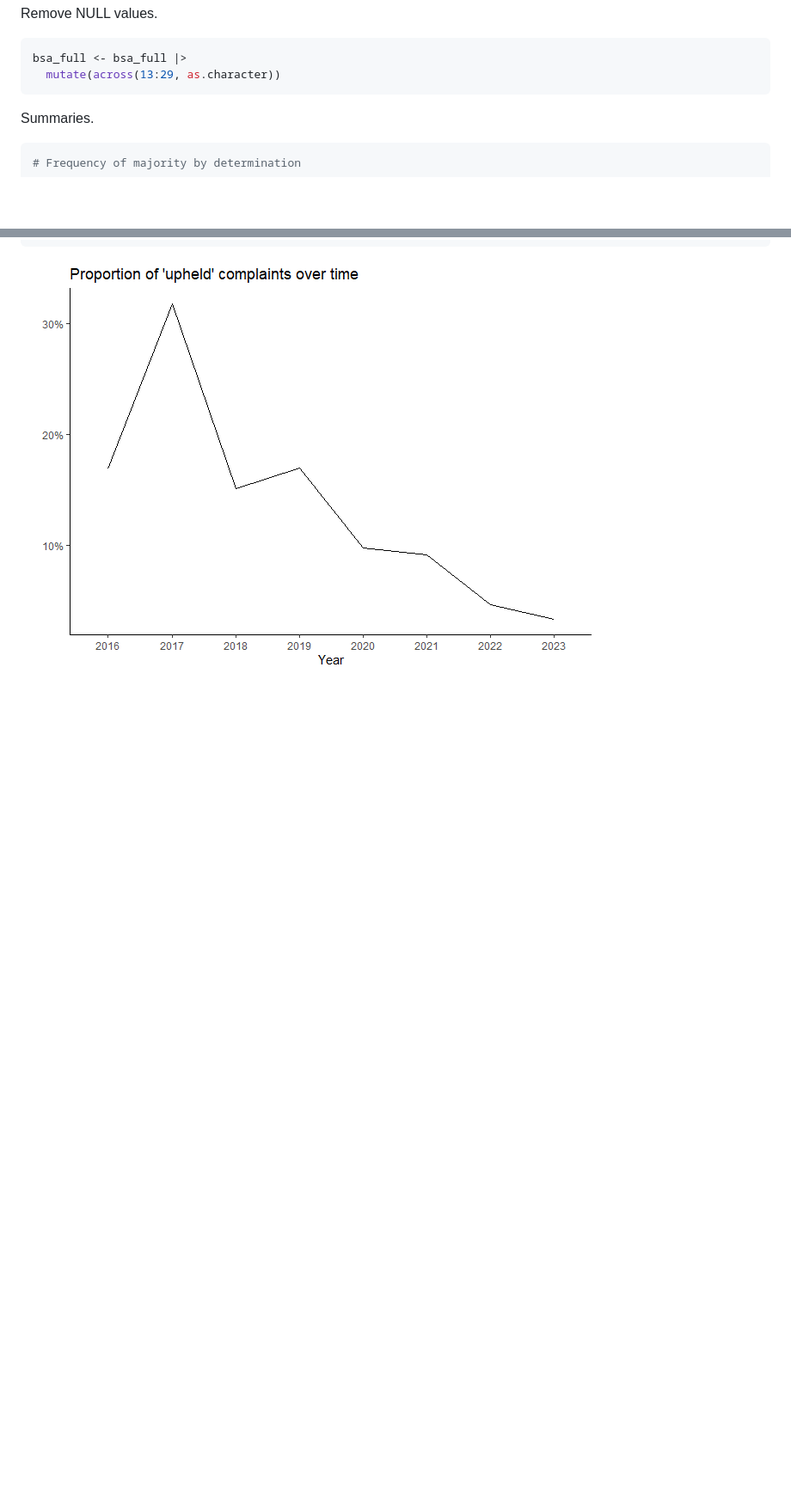
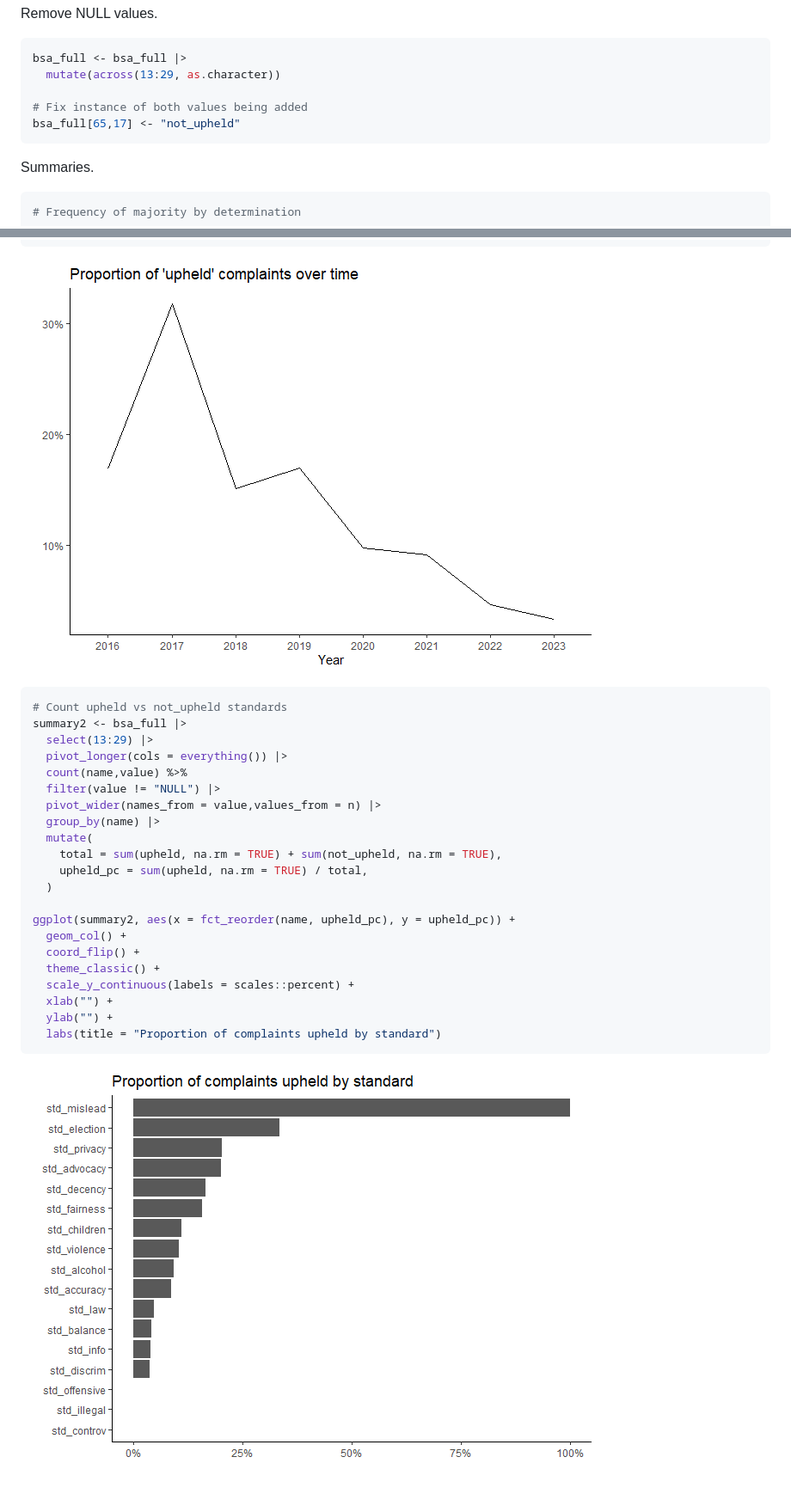
Before and after one commit to tesaunders/bsa, a Markdown page: bsa.md, 2 parts joined by grey strips. Shown: that part at 86% size. Rendered like a GitHub page; pictures changed too: figs/upheld-by-standard-1.png (added); blank space fills up the shorter version.

Commit message:
Plot upheld complaints by standard

````diff
--- a/bsa.md
+++ b/bsa.md
@@ -240,6 +241,9 @@ Remove NULL values.
 ``` r
 bsa_full <- bsa_full |>
   mutate(across(13:29, as.character))
+
+# Fix instance of both values being added
+bsa_full[65,17] <- "not_upheld"
 ```
 
 Summaries.
@@ -293,3 +297,29 @@ ggplot(year_det, aes(complaint_year, freq, group = determination)) +
 ```
 
 ![](figs/upheld-over-time-1.png)
+
+``` r
+# Count upheld vs not_upheld standards
+summary2 <- bsa_full |>
+  select(13:29) |>
+  pivot_longer(cols = everything()) |>
+  count(name,value) %>%
+  filter(value != "NULL") |>
+  pivot_wider(names_from = value,values_from = n) |>
+  group_by(name) |>
+  mutate(
+    total = sum(upheld, na.rm = TRUE) + sum(not_upheld, na.rm = TRUE),
+    upheld_pc = sum(upheld, na.rm = TRUE) / total,
+  )
+
+ggplot(summary2, aes(x = fct_reorder(name, upheld_pc), y = upheld_pc)) +
+  geom_col() +
+  coord_flip() +
+  theme_classic() +
+  scale_y_continuous(labels = scales::percent) +
+  xlab("") +
+  ylab("") +
+  labs(title = "Proportion of complaints upheld by standard")
+```
+
+![](figs/upheld-by-standard-1.png)
````
Also changed, not shown: other parts of bsa.md (+1 -0 lines), 1 other file.
